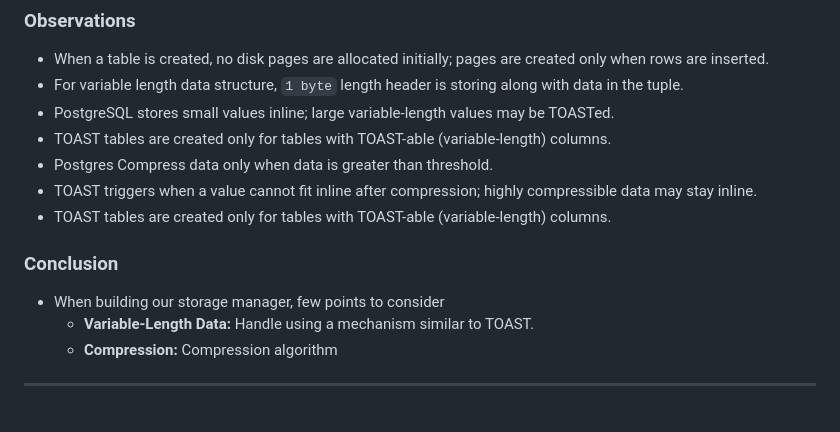
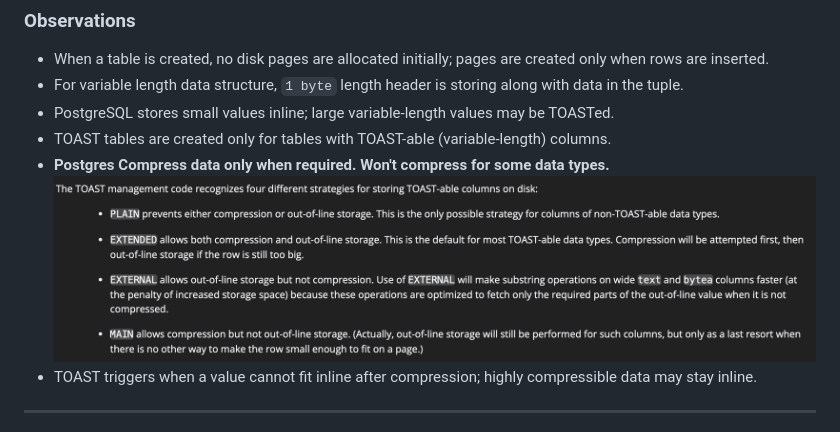
Before and after one commit to hemanth-sunkireddy/Storage_Manager, a Markdown page: README.md, the part around the change. Rendered like a GitHub page; pictures changed too: assets/25-08/MinorNoteOnCompression.png (added).

Commit message:
Added Compression types of PostGRES

```diff
--- a/README.md
+++ b/README.md
@@ -91,14 +91,10 @@ Details [here](#storing-toasted-data)
 * For variable length data structure, `1 byte` length header is storing along with data in the tuple.
 * PostgreSQL stores small values inline; large variable-length values may be TOASTed.
 * TOAST tables are created only for tables with TOAST-able (variable-length) columns.
-* Postgres Compress data only when data is greater than threshold.
+* **Postgres Compress data only when required. Won't compress for some data types.**
+![Postgres compression Cases](assets/25-08/MinorNoteOnCompression.png)
 * TOAST triggers when a value cannot fit inline after compression; highly compressible data may stay inline.
-* TOAST tables are created only for tables with TOAST-able (variable-length) columns.
 
-### Conclusion
-* When building our storage manager, few points to consider
-    - **Variable-Length Data:** Handle using a mechanism similar to TOAST.
-    - **Compression:** Compression algorithm
 _____
 
 2. How much does modern database systems(opensource) -mysql or postgres depend on File Systems of OS?
```
